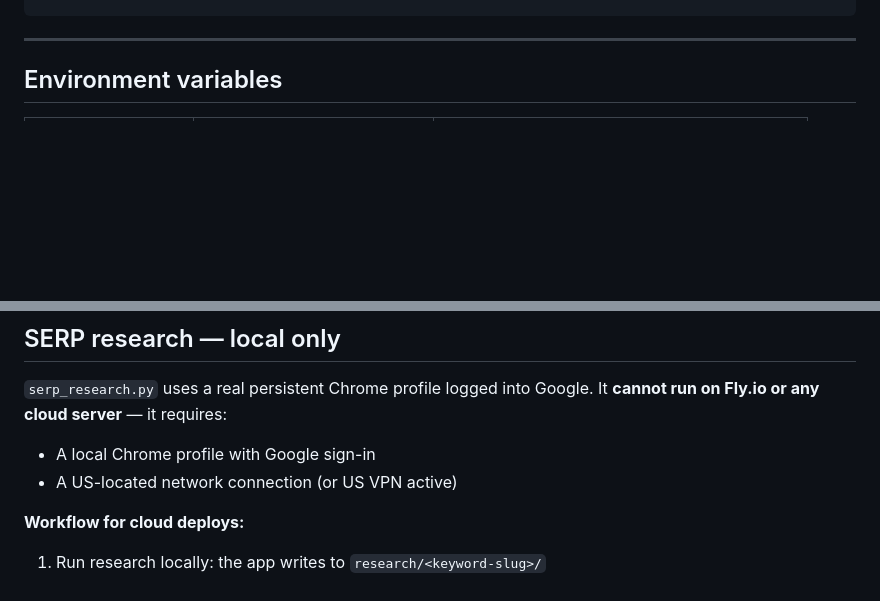
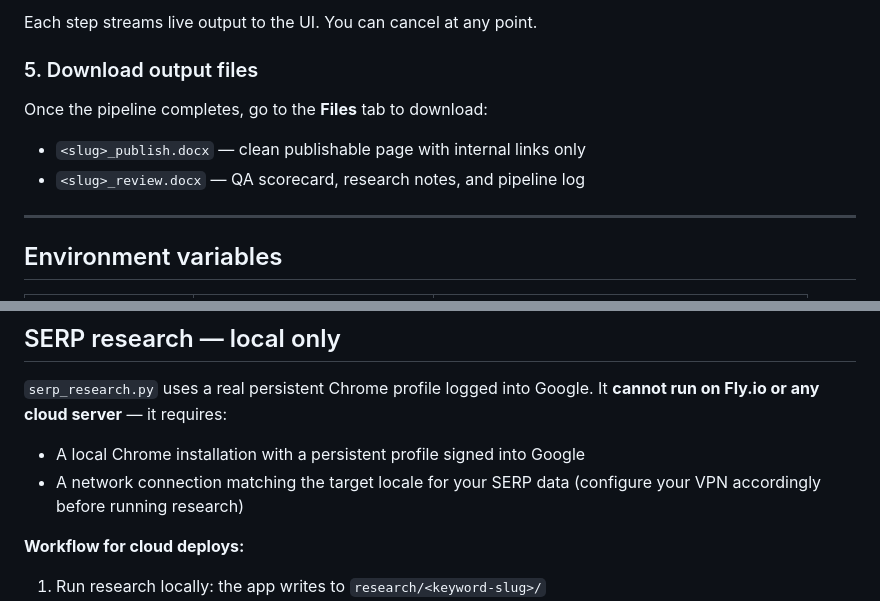
Before and after one commit to arun-john-8846/content-gen-system, a Markdown page: README.md, 2 parts joined by grey strips. Drawn GitHub-style; blank space fills up the shorter version.

Commit message:
README: add How to use section, make SERP locale a user input

```diff
--- a/README.md
+++ b/README.md
@@ -43,3 +97,10 @@ Or via the convenience script:
+Each step streams live output to the UI. You can cancel at any point.
+
+### 5. Download output files
+
+Once the pipeline completes, go to the **Files** tab to download:
+- `<slug>_publish.docx` — clean publishable page with internal links only
+- `<slug>_review.docx` — QA scorecard, research notes, and pipeline log
 
 ---
 
@@ -112,8 +173,8 @@ Then in the web app Settings, set:
 
 `serp_research.py` uses a real persistent Chrome profile logged into Google.
 It **cannot run on Fly.io or any cloud server** — it requires:
-- A local Chrome profile with Google sign-in
-- A US-located network connection (or US VPN active)
+- A local Chrome installation with a persistent profile signed into Google
+- A network connection matching the target locale for your SERP data (configure your VPN accordingly before running research)
 
 **Workflow for cloud deploys:**
 1. Run research locally: the app writes to `research/<keyword-slug>/`
```
Also changed, not shown: other parts of README.md (+54 -0 lines).
